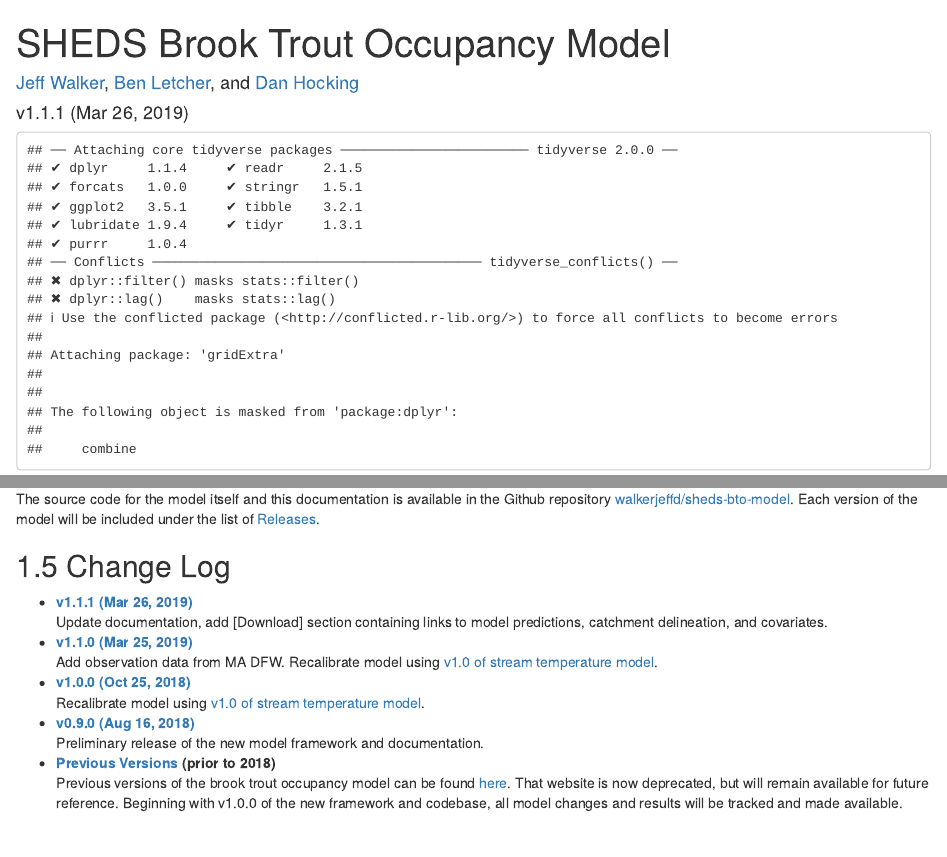
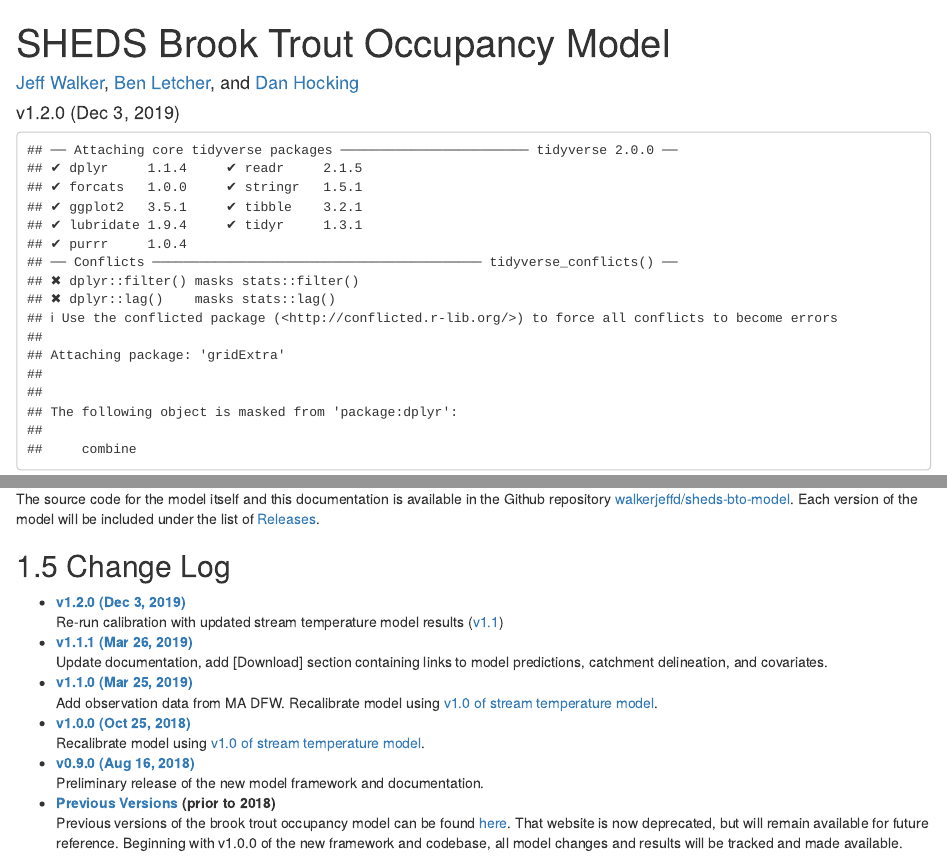
Before and after one commit to EcoSHEDS/northeast-bto-model, an R Markdown document (r/docs/index.Rmd): the page in a window 1100 px wide, from its top, and a second part further down, joined at a grey line. Rendered offline with R 4.5, knitr and Pandoc, with nearby package versions; drawn as R Markdown's standard HTML page in place of the format the file asks for; some code elsewhere in the file could not run offline.

Commit message:
recalibrate, bump to v1.2.0

```diff
--- a/r/docs/index.Rmd
+++ b/r/docs/index.Rmd
@@ -1,7 +1,7 @@
 ---
 title: "SHEDS Brook Trout Occupancy Model"
 author: "[Jeff Walker](https://walkerenvres.com), [Ben Letcher](https://www.lsc.usgs.gov/?q=cafb-ben-letcher), and [Dan Hocking](https://hockinglab.weebly.com/)"
-date: "v1.1.1 (Mar 26, 2019)"
+date: "v1.2.0 (Dec 3, 2019)"
 site: bookdown::bookdown_site
 output: bookdown::gitbook
 documentclass: book
@@ -110,7 +110,9 @@ The source code for the model itself and this documentation is available in the
 
 ## Change Log {#change-log}
 
-- **[v1.1.1 (Mar 26, 2019)](http://ecosheds.org/models/stream-temperature/v1.1.1/)**
+- **[v1.2.0 (Dec 3, 2019)](http://ecosheds.org/models/brook-trout-occupancy/v1.2.0/)**
+Re-run calibration with updated stream temperature model results ([v1.1](http://ecosheds.org/models/stream-temperature/v1.1/))
+- **[v1.1.1 (Mar 26, 2019)](http://ecosheds.org/models/brook-trout-occupancy/v1.1.1/)**
 Update documentation, add [Download] section containing links to model predictions, catchment delineation, and covariates.
 - **[v1.1.0 (Mar 25, 2019)](http://ecosheds.org/models/brook-trout-occupancy/v1.1.0/)**
 Add observation data from MA DFW. Recalibrate model using [v1.0 of stream temperature model](http://ecosheds.org/models/stream-temperature/v1.0.1/).
```
Also changed, not shown: 2 other files.
